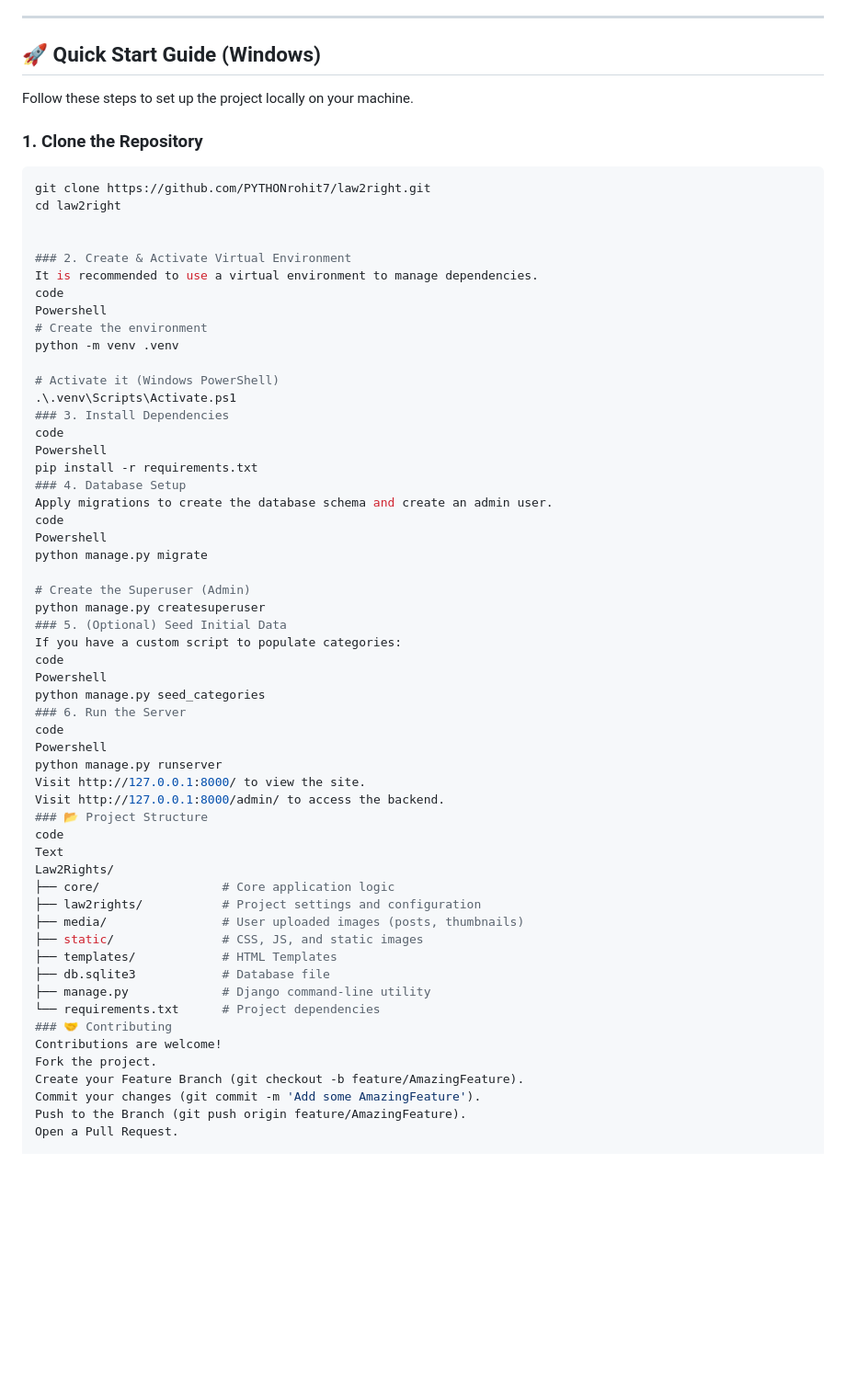
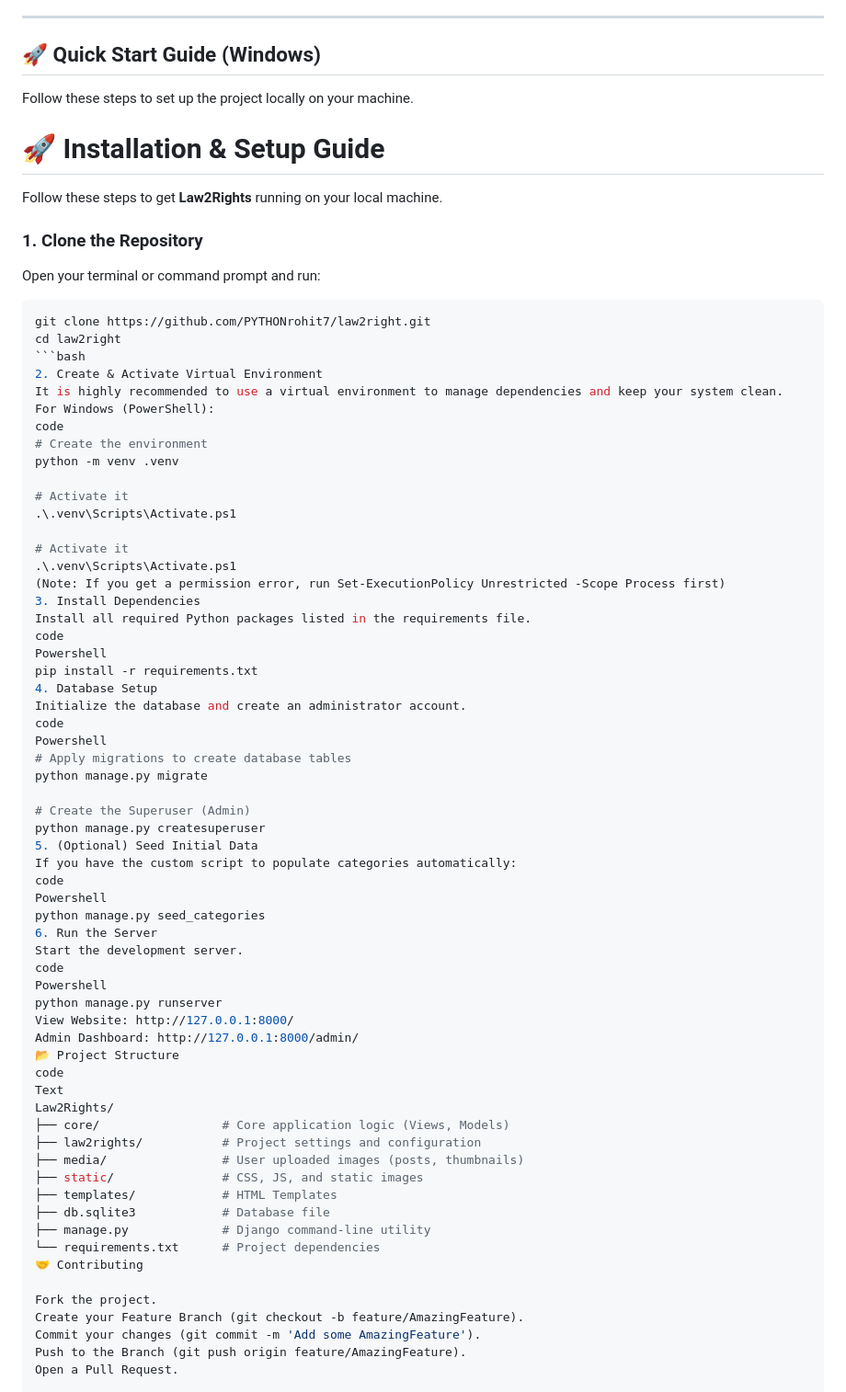
Before and after one commit to PYTHONrohit7/law2right, a Markdown page: README.md, the part around the change. Shown at 92% size. GitHub-like rendering; blank space fills up the shorter version.

````diff
--- a/README.md
+++ b/README.md
@@ -40,49 +40,61 @@
 
 Follow these steps to set up the project locally on your machine.
 
+# 🚀 Installation & Setup Guide
+
+Follow these steps to get **Law2Rights** running on your local machine.
+
 ### 1. Clone the Repository
+Open your terminal or command prompt and run:
+
 ```powershell
 git clone https://github.com/PYTHONrohit7/law2right.git
 cd law2right
-
-
-### 2. Create & Activate Virtual Environment
-It is recommended to use a virtual environment to manage dependencies.
+```bash
+2. Create & Activate Virtual Environment
+It is highly recommended to use a virtual environment to manage dependencies and keep your system clean.
+For Windows (PowerShell):
 code
-Powershell
 # Create the environment
 python -m venv .venv
 
-# Activate it (Windows PowerShell)
+# Activate it
 .\.venv\Scripts\Activate.ps1
-### 3. Install Dependencies
+
+# Activate it
+.\.venv\Scripts\Activate.ps1
+(Note: If you get a permission error, run Set-ExecutionPolicy Unrestricted -Scope Process first)
+3. Install Dependencies
+Install all required Python packages listed in the requirements file.
 code
 Powershell
 pip install -r requirements.txt
-### 4. Database Setup
-Apply migrations to create the database schema and create an admin user.
+4. Database Setup
+Initialize the database and create an administrator account.
 code
 Powershell
+# Apply migrations to create database tables
 python manage.py migrate
 
 # Create the Superuser (Admin)
 python manage.py createsuperuser
-### 5. (Optional) Seed Initial Data
-If you have a custom script to populate categories:
+5. (Optional) Seed Initial Data
+If you have the custom script to populate categories automatically:
 code
 Powershell
 python manage.py seed_categories
-### 6. Run the Server
+6. Run the Server
+Start the development server.
 code
 Powershell
 python manage.py runserver
-Visit http://127.0.0.1:8000/ to view the site.
-Visit http://127.0.0.1:8000/admin/ to access the backend.
-### 📂 Project Structure
+View Website: http://127.0.0.1:8000/
+Admin Dashboard: http://127.0.0.1:8000/admin/
+📂 Project Structure
 code
 Text
 Law2Rights/
-├── core/                 # Core application logic
+├── core/                 # Core application logic (Views, Models)
 ├── law2rights/           # Project settings and configuration
 ├── media/                # User uploaded images (posts, thumbnails)
 ├── static/               # CSS, JS, and static images
@@ -90,8 +102,8 @@ Law2Rights/
 ├── db.sqlite3            # Database file
 ├── manage.py             # Django command-line utility
 └── requirements.txt      # Project dependencies
-### 🤝 Contributing
-Contributions are welcome!
+🤝 Contributing
+
 Fork the project.
 Create your Feature Branch (git checkout -b feature/AmazingFeature).
 Commit your changes (git commit -m 'Add some AmazingFeature').
````
